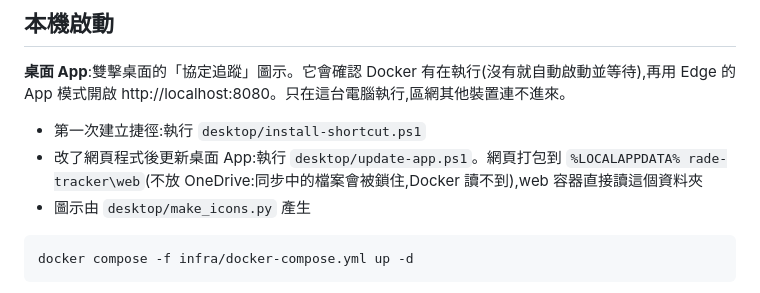
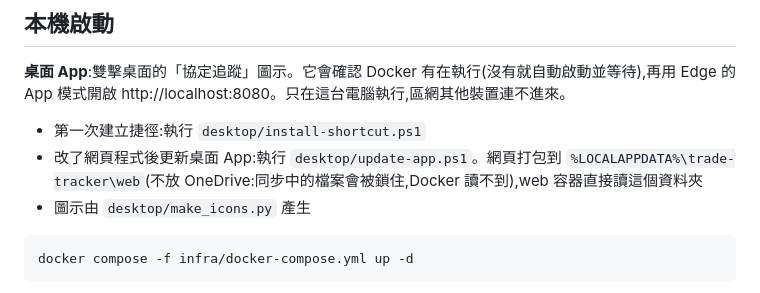
Before and after one commit to jiwei0718/trade-tracker, a Markdown page: README.md, the part around the change. Rendered like a GitHub page.

Commit message:
docs: fix a stray tab in the README path
Co-Authored-By: Claude Opus 5.5 <noreply@anthropic.com>

````diff
--- a/README.md
+++ b/README.md
@@ -60,7 +60,7 @@
 **桌面 App**:雙擊桌面的「協定追蹤」圖示。它會確認 Docker 有在執行(沒有就自動啟動並等待),再用 Edge 的 App 模式開啟 http://localhost:8080。只在這台電腦執行,區網其他裝置連不進來。
 
 - 第一次建立捷徑:執行 `desktop/install-shortcut.ps1`
-- 改了網頁程式後更新桌面 App:執行 `desktop/update-app.ps1`。網頁打包到 `%LOCALAPPDATA%	rade-tracker\web`(不放 OneDrive:同步中的檔案會被鎖住,Docker 讀不到),web 容器直接讀這個資料夾
+- 改了網頁程式後更新桌面 App:執行 `desktop/update-app.ps1`。網頁打包到 `%LOCALAPPDATA%\trade-tracker\web`(不放 OneDrive:同步中的檔案會被鎖住,Docker 讀不到),web 容器直接讀這個資料夾
 - 圖示由 `desktop/make_icons.py` 產生
 
 ```bash
````
